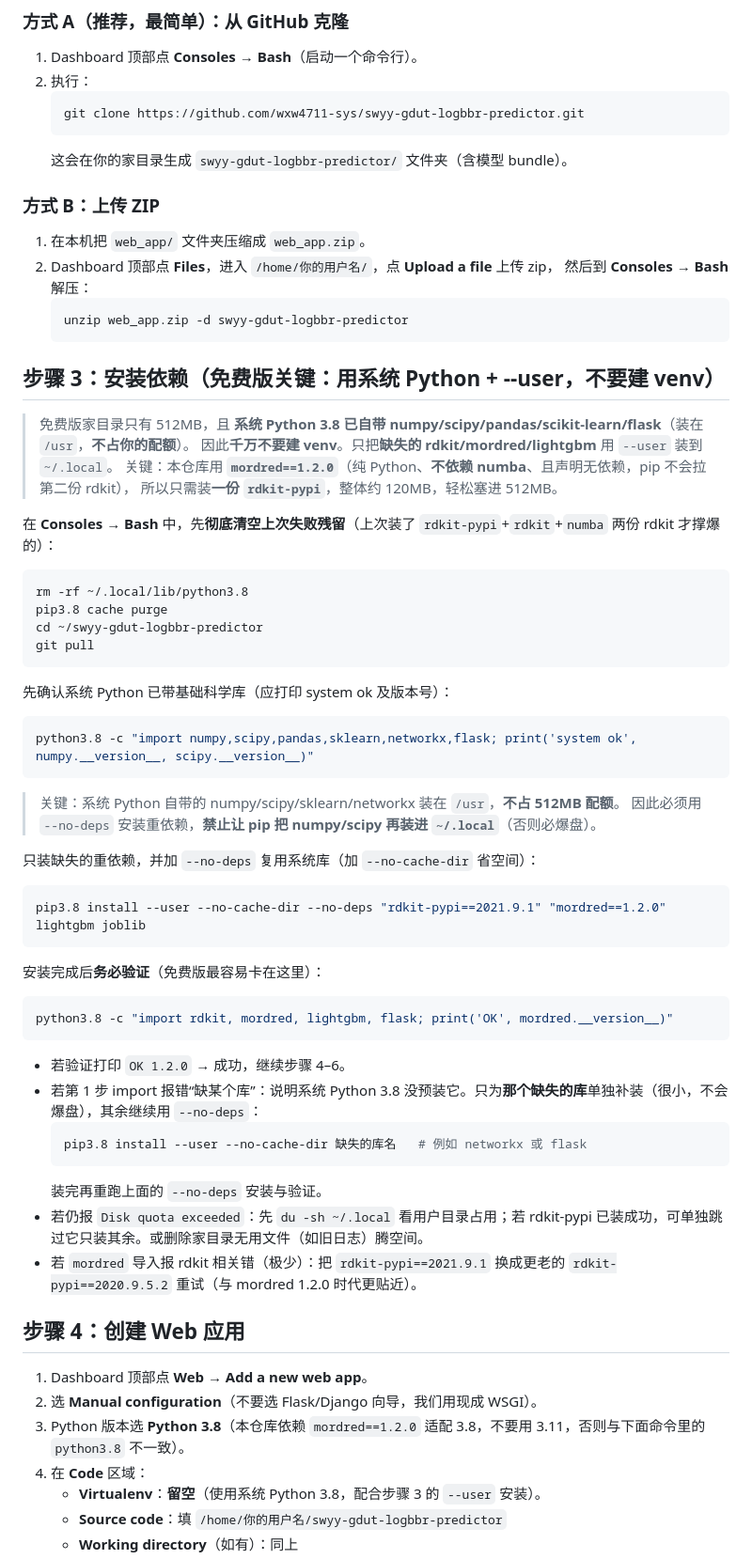
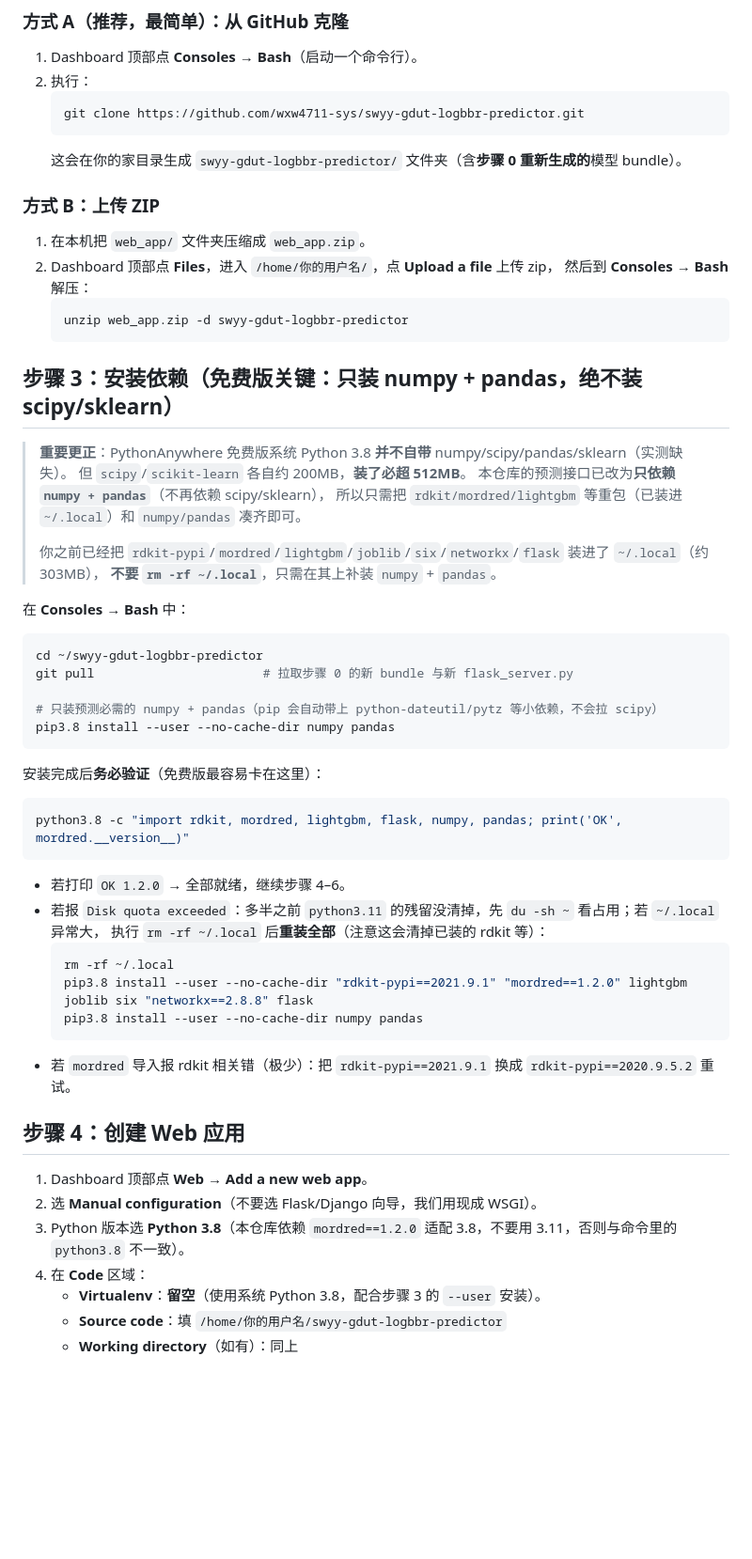
Before and after one commit to wxw4711-sys/swyy-gdut-logbbr-predictor, a Markdown page: web_app/DEPLOY_PYTHONANYWHERE.md, the part around one of its changes. Shown at 94% size. Rendered like a GitHub page; blank space fills up the shorter version.

````diff
--- a/web_app/DEPLOY_PYTHONANYWHERE.md
+++ b/web_app/DEPLOY_PYTHONANYWHERE.md
@@ -24,7 +60,7 @@ PythonAnywhere 免费版**无需信用卡**，但有以下限制：
    ```bash
    git clone https://github.com/wxw4711-sys/swyy-gdut-logbbr-predictor.git
    ```
-   这会在你的家目录生成 `swyy-gdut-logbbr-predictor/` 文件夹（含模型 bundle）。
+   这会在你的家目录生成 `swyy-gdut-logbbr-predictor/` 文件夹（含**步骤 0 重新生成的**模型 bundle）。
 
 ### 方式 B：上传 ZIP
 1. 在本机把 `web_app/` 文件夹压缩成 `web_app.zip`。
@@ -34,47 +70,42 @@ PythonAnywhere 免费版**无需信用卡**，但有以下限制：
    unzip web_app.zip -d swyy-gdut-logbbr-predictor
    ```
 
-## 步骤 3：安装依赖（免费版关键：用系统 Python + --user，不要建 venv）
-> 免费版家目录只有 512MB，且 **系统 Python 3.8 已自带 numpy/scipy/pandas/scikit-learn/flask**（装在 `/usr`，**不占你的配额**）。
-> 因此**千万不要建 venv**。只把**缺失的 rdkit/mordred/lightgbm** 用 `--user` 装到 `~/.local`。
-> 关键：本仓库用 **`mordred==1.2.0`**（纯 Python、**不依赖 numba**、且声明无依赖，pip 不会拉第二份 rdkit），
-> 所以只需装**一份 `rdkit-pypi`**，整体约 120MB，轻松塞进 512MB。
+## 步骤 3：安装依赖（免费版关键：只装 numpy + pandas，绝不装 scipy/sklearn）
+> **重要更正**：PythonAnywhere 免费版系统 Python 3.8 **并不自带** numpy/scipy/pandas/sklearn（实测缺失）。
+> 但 `scipy`/`scikit-learn` 各自约 200MB，**装了必超 512MB**。
+> 本仓库的预测接口已改为**只依赖 `numpy + pandas`**（不再依赖 scipy/sklearn），
+> 所以只需把 `rdkit/mordred/lightgbm` 等重包（已装进 `~/.local`）和 `numpy/pandas` 凑齐即可。
+>
+> 你之前已经把 `rdkit-pypi`/`mordred`/`lightgbm`/`joblib`/`six`/`networkx`/`flask` 装进了 `~/.local`（约 303MB），
+> **不要 `rm -rf ~/.local`**，只需在其上补装 `numpy` + `pandas`。
 
-在 **Consoles → Bash** 中，先**彻底清空上次失败残留**（上次装了 `rdkit-pypi`+`rdkit`+`numba` 两份 rdkit 才撑爆的）：
+在 **Consoles → Bash** 中：
 ```bash
-rm -rf ~/.local/lib/python3.8
-pip3.8 cache purge
 cd ~/swyy-gdut-logbbr-predictor
-git pull
+git pull                       # 拉取步骤 0 的新 bundle 与新 flask_server.py
+
+# 只装预测必需的 numpy + pandas（pip 会自动带上 python-dateutil/pytz 等小依赖，不会拉 scipy）
+pip3.8 install --user --no-cache-dir numpy pandas
 ```
-先确认系统 Python 已带基础科学库（应打印 system ok 及版本号）：
-```bash
-python3.8 -c "import numpy,scipy,pandas,sklearn,networkx,flask; print('system ok', numpy.__version__, scipy.__version__)"
-```
-> 关键：系统 Python 自带的 numpy/scipy/sklearn/networkx 装在 `/usr`，**不占 512MB 配额**。
-> 因此必须用 `--no-deps` 安装重依赖，**禁止让 pip 把 numpy/scipy 再装进 `~/.local`**（否则必爆盘）。
 
-只装缺失的重依赖，并加 `--no-deps` 复用系统库（加 `--no-cache-dir` 省空间）：
-```bash
-pip3.8 install --user --no-cache-dir --no-deps "rdkit-pypi==2021.9.1" "mordred==1.2.0" lightgbm joblib
-```
 安装完成后**务必验证**（免费版最容易卡在这里）：
 ```bash
-python3.8 -c "import rdkit, mordred, lightgbm, flask; print('OK', mordred.__version__)"
+python3.8 -c "import rdkit, mordred, lightgbm, flask, numpy, pandas; print('OK', mordred.__version__)"
 ```
-- 若验证打印 `OK 1.2.0` → 成功，继续步骤 4–6。
-- 若第 1 步 import 报错“缺某个库”：说明系统 Python 3.8 没预装它。只为**那个缺失的库**单独补装（很小，不会爆盘），其余继续用 `--no-deps`：
+- 若打印 `OK 1.2.0` → 全部就绪，继续步骤 4–6。
+- 若报 `Disk quota exceeded`：多半之前 `python3.11` 的残留没清掉，先 `du -sh ~` 看占用；若 `~/.local` 异常大，
+  执行 `rm -rf ~/.local` 后**重装全部**（注意这会清掉已装的 rdkit 等）：
   ```bash
-  pip3.8 install --user --no-cache-dir 缺失的库名   # 例如 networkx 或 flask
+  rm -rf ~/.local
+  pip3.8 install --user --no-cache-dir "rdkit-pypi==2021.9.1" "mordred==1.2.0" lightgbm joblib six "networkx==2.8.8" flask
+  pip3.8 install --user --no-cache-dir numpy pandas
   ```
-  装完再重跑上面的 `--no-deps` 安装与验证。
-- 若仍报 `Disk quota exceeded`：先 `du -sh ~/.local` 看用户目录占用；若 rdkit-pypi 已装成功，可单独跳过它只装其余。或删除家目录无用文件（如旧日志）腾空间。
-- 若 `mordred` 导入报 rdkit 相关错（极少）：把 `rdkit-pypi==2021.9.1` 换成更老的 `rdkit-pypi==2020.9.5.2` 重试（与 mordred 1.2.0 时代更贴近）。
+- 若 `mordred` 导入报 rdkit 相关错（极少）：把 `rdkit-pypi==2021.9.1` 换成 `rdkit-pypi==2020.9.5.2` 重试。
 
 ## 步骤 4：创建 Web 应用
 1. Dashboard 顶部点 **Web** → **Add a new web app**。
 2. 选 **Manual configuration**（不要选 Flask/Django 向导，我们用现成 WSGI）。
-3. Python 版本选 **Python 3.8**（本仓库依赖 `mordred==1.2.0` 适配 3.8，不要用 3.11，否则与下面命令里的 `python3.8` 不一致）。
+3. Python 版本选 **Python 3.8**（本仓库依赖 `mordred==1.2.0` 适配 3.8，不要用 3.11，否则与命令里的 `python3.8` 不一致）。
 4. 在 **Code** 区域：
    - **Virtualenv**：**留空**（使用系统 Python 3.8，配合步骤 3 的 `--user` 安装）。
    - **Source code**：填 `/home/你的用户名/swyy-gdut-logbbr-predictor`
````
Also changed, not shown: other parts of web_app/DEPLOY_PYTHONANYWHERE.md (+40 -3 lines).
